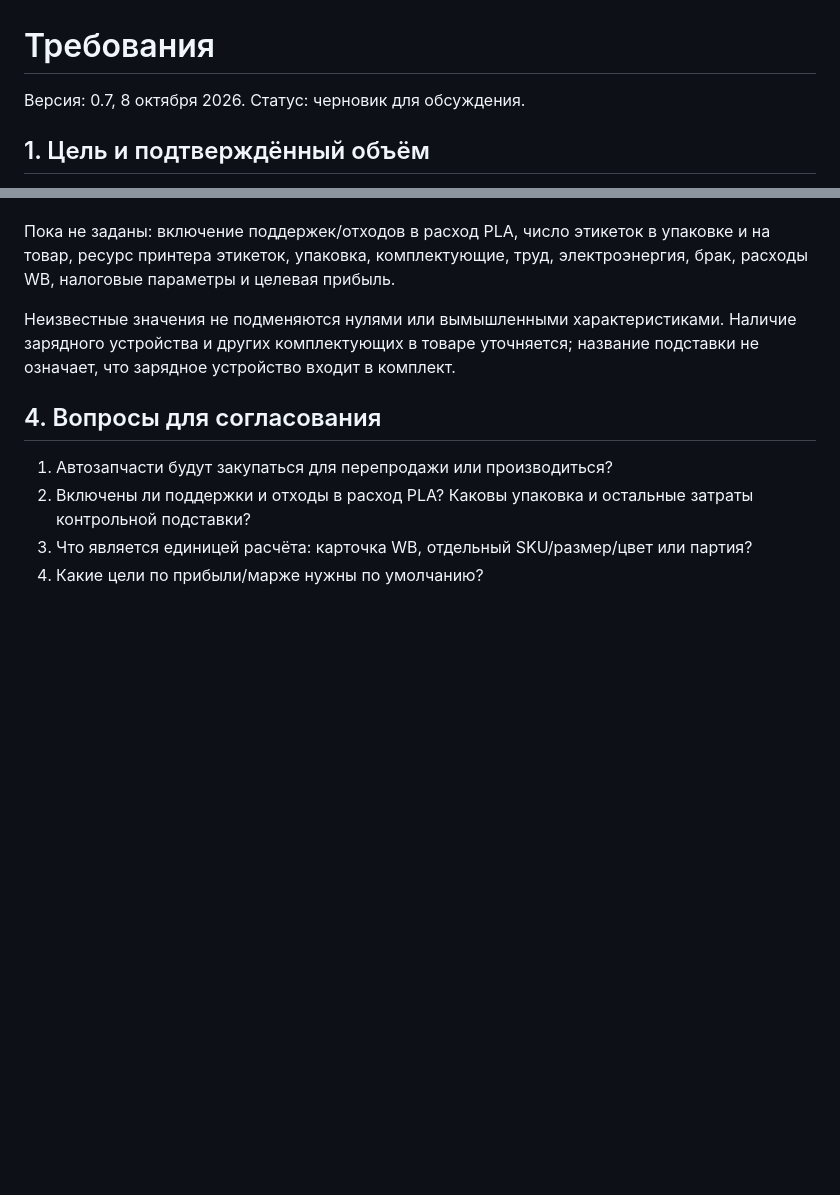
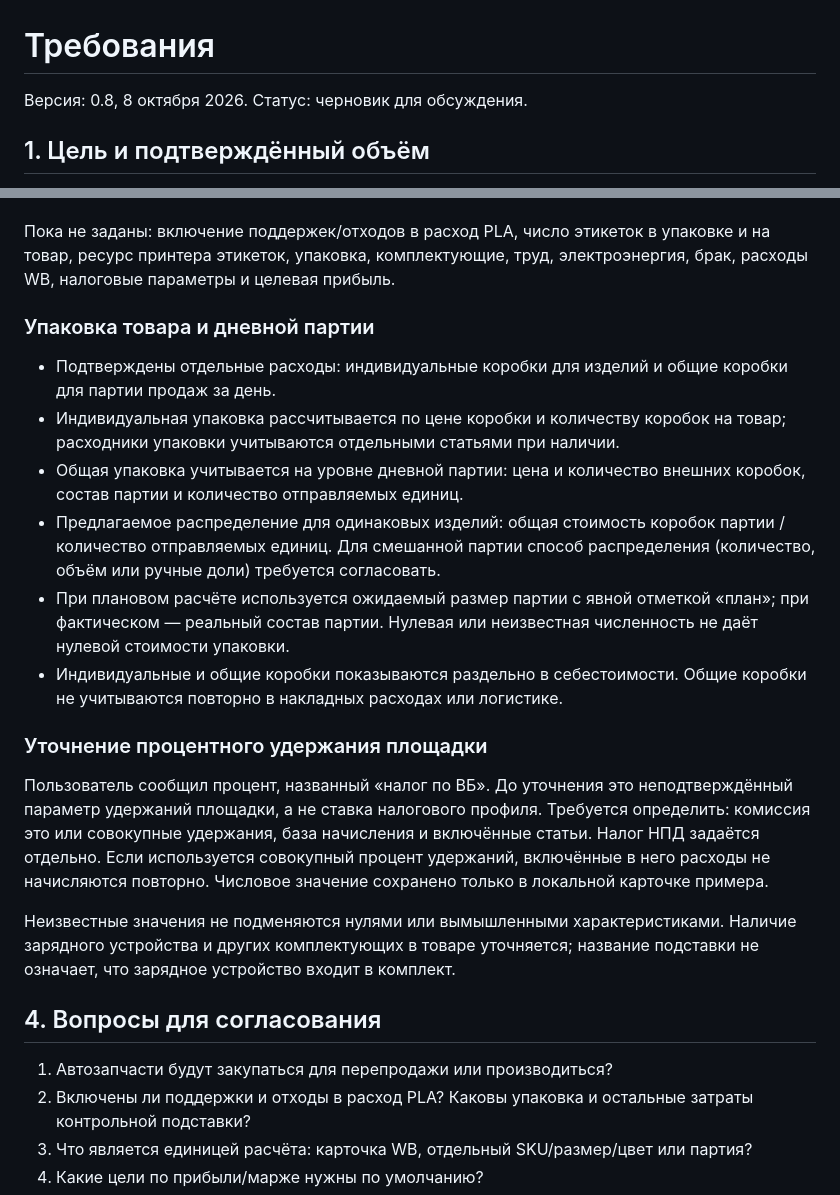
Before and after one commit to tpskym/wb-cost-pwa, a Markdown page: docs/requirements.md, 2 parts joined by grey strips. GitHub-like rendering; blank space fills up the shorter version.

Commit message:
docs: account for individual and daily batch packaging

```diff
--- a/docs/requirements.md
+++ b/docs/requirements.md
@@ -1,6 +1,6 @@
 # Требования
 
-Версия: 0.7, 8 октября 2026. Статус: черновик для обсуждения.
+Версия: 0.8, 8 октября 2026. Статус: черновик для обсуждения.
 
 ## 1. Цель и подтверждённый объём
 
@@ -131,6 +131,19 @@
 
 Пока не заданы: включение поддержек/отходов в расход PLA, число этикеток в упаковке и на товар, ресурс принтера этикеток, упаковка, комплектующие, труд, электроэнергия, брак, расходы WB, налоговые параметры и целевая прибыль.
 
+### Упаковка товара и дневной партии
+
+- Подтверждены отдельные расходы: индивидуальные коробки для изделий и общие коробки для партии продаж за день.
+- Индивидуальная упаковка рассчитывается по цене коробки и количеству коробок на товар; расходники упаковки учитываются отдельными статьями при наличии.
+- Общая упаковка учитывается на уровне дневной партии: цена и количество внешних коробок, состав партии и количество отправляемых единиц.
+- Предлагаемое распределение для одинаковых изделий: общая стоимость коробок партии / количество отправляемых единиц. Для смешанной партии способ распределения (количество, объём или ручные доли) требуется согласовать.
+- При плановом расчёте используется ожидаемый размер партии с явной отметкой «план»; при фактическом — реальный состав партии. Нулевая или неизвестная численность не даёт нулевой стоимости упаковки.
+- Индивидуальные и общие коробки показываются раздельно в себестоимости. Общие коробки не учитываются повторно в накладных расходах или логистике.
+
+### Уточнение процентного удержания площадки
+
+Пользователь сообщил процент, названный «налог по ВБ». До уточнения это неподтверждённый параметр удержаний площадки, а не ставка налогового профиля. Требуется определить: комиссия это или совокупные удержания, база начисления и включённые статьи. Налог НПД задаётся отдельно. Если используется совокупный процент удержаний, включённые в него расходы не начисляются повторно. Числовое значение сохранено только в локальной карточке примера.
+
 Неизвестные значения не подменяются нулями или вымышленными характеристиками. Наличие зарядного устройства и других комплектующих в товаре уточняется; название подставки не означает, что зарядное устройство входит в комплект.
 
 ## 4. Вопросы для согласования
```
